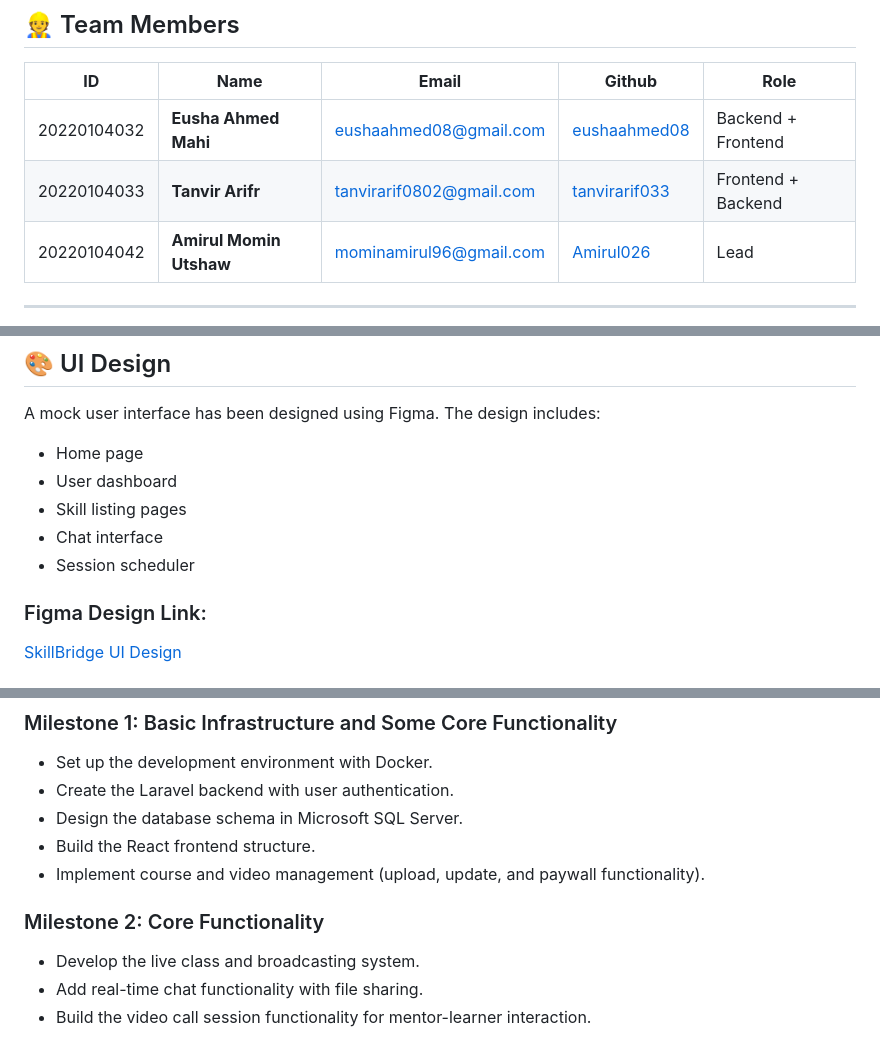
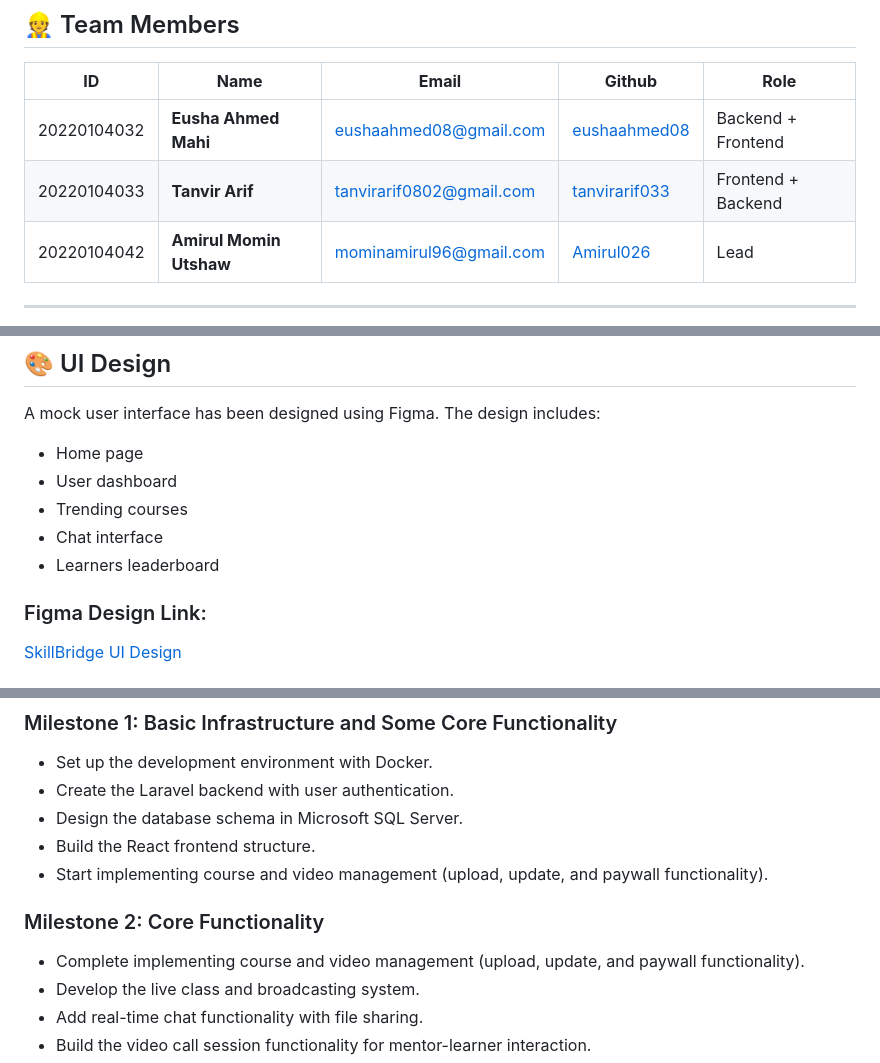
Before and after one commit to Amirul026/SkillBridge, a Markdown page: README.md, 3 parts joined by grey strips. Rendered like a GitHub page.

```diff
--- a/README.md
+++ b/README.md
@@ -19,7 +19,7 @@
 | **ID**       | **Name**                       | **Email**                          | **Github**                          | **Role**             |
 |--------------|--------------------------------|------------------------------------|-------------------------------------|----------------------|
 | 20220104032  | **Eusha Ahmed Mahi**             | eushaahmed08@gmail.com             | [eushaahmed08](https://github.com/eushaahmed08) |  Backend + Frontend |
-| 20220104033  | **Tanvir Arifr**       | tanvirarif0802@gmail.com    | [tanvirarif033](https://github.com/tanvirarif033) | Frontend + Backend |
+| 20220104033  | **Tanvir Arif**       | tanvirarif0802@gmail.com    | [tanvirarif033](https://github.com/tanvirarif033) | Frontend + Backend |
 | 20220104042  | **Amirul Momin Utshaw**  | mominamirul96@gmail.com               | [Amirul026](https://github.com/Amirul026) | Lead
 
 ---
@@ -104,9 +104,9 @@ SkillBridge is designed to connect university alumni and students to facilitate
 A mock user interface has been designed using Figma. The design includes:
 - Home page
 - User dashboard
-- Skill listing pages
+- Trending courses
 - Chat interface
-- Session scheduler
+- Learners leaderboard
 
 ### Figma Design Link:
 [SkillBridge UI Design](https://www.figma.com/design/S9pVLiHuuedG3V6v6oClbG/E-Learning-Website-Design-(Community)?node-id=70-79&m=dev&t=glmNFA9HhCicwuuu-1)
@@ -203,11 +203,12 @@ A mock user interface has been designed using Figma. The design includes:
 - Create the Laravel backend with user authentication.
 - Design the database schema in Microsoft SQL Server.
 - Build the React frontend structure.
-- Implement course and video management (upload, update, and paywall functionality).
+- Start implementing course and video management (upload, update, and paywall functionality).
 
 
 ### Milestone 2: Core Functionality
 
+-   Complete implementing course and video management (upload, update, and paywall functionality).
 -   Develop the live class and broadcasting system.
 -   Add real-time chat functionality with file sharing.
 -   Build the video call session functionality for mentor-learner interaction.
```
Also changed, not shown: other parts of README.md (+1 -1 lines).
